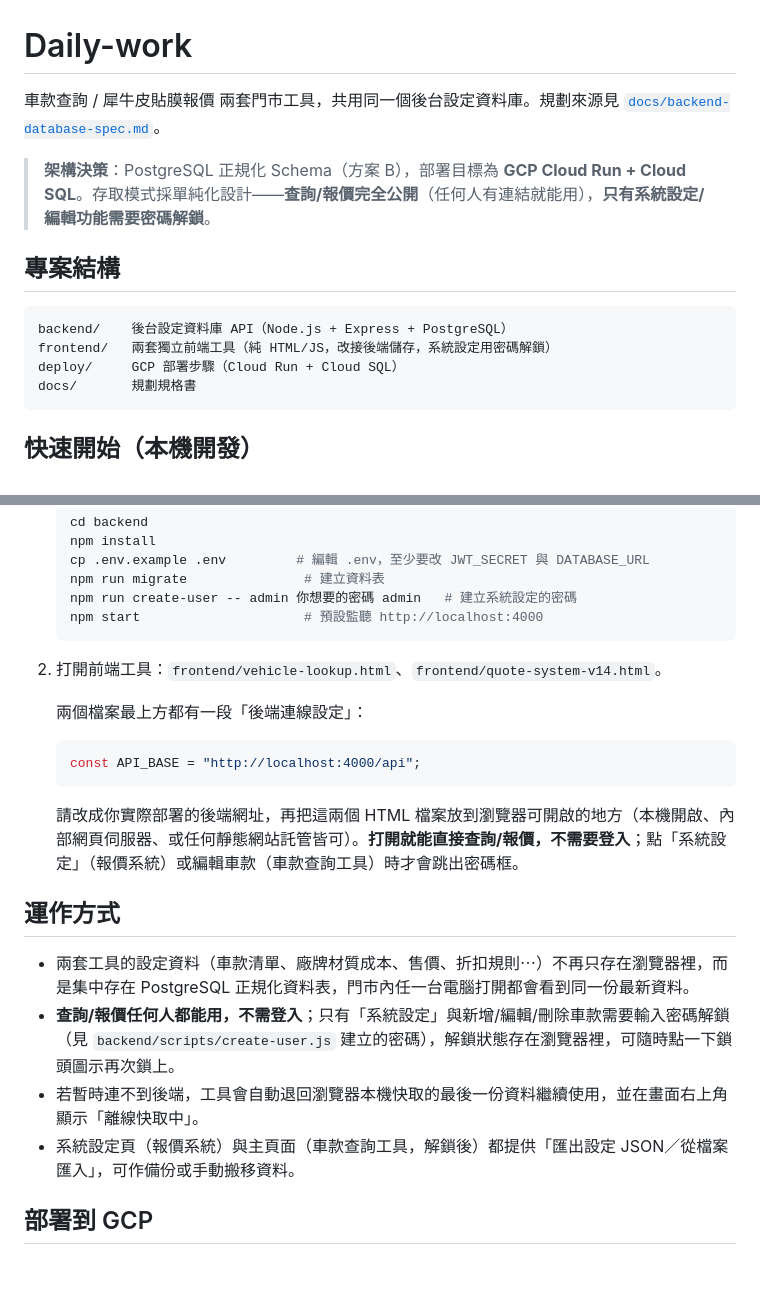
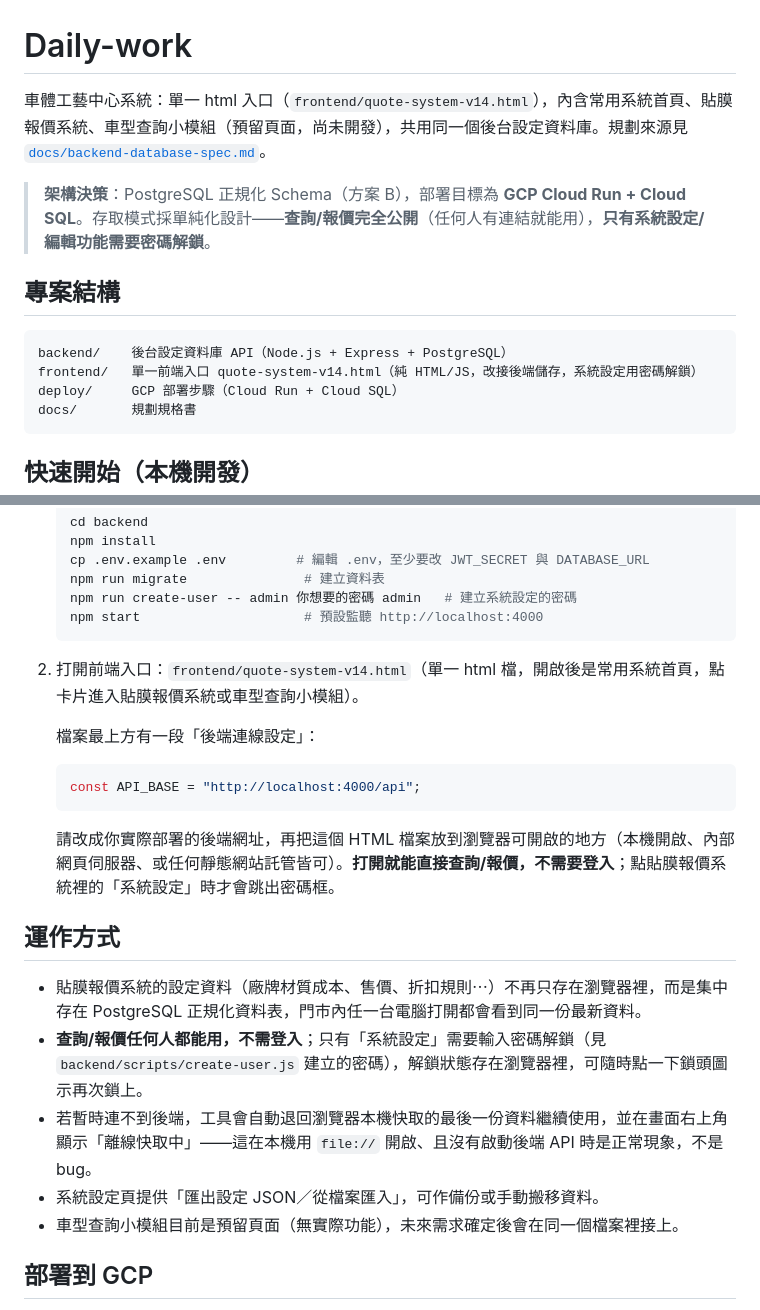
Before and after one commit to a19857418/Daily-work, a Markdown page: README.md, 2 parts joined by grey strips. Drawn GitHub-style; blank space fills up the shorter version.

Commit message:
Update docs for single-file frontend architecture
README.md, backend/README.md, and deploy/gcp-deploy.md still described
the old two-file setup (vehicle-lookup.html + quote-system-v14.html)
from before the consolidation into one entry file with an internal home
page and placeholder vehicle module. Updated all references, and added
a note that 離線快取中 on a local file:// open with no backend running
is expected, not a bug.

````diff
--- a/README.md
+++ b/README.md
@@ -1,6 +1,6 @@
 # Daily-work
 
-車款查詢 / 犀牛皮貼膜報價 兩套門市工具，共用同一個後台設定資料庫。規劃來源見 [`docs/backend-database-spec.md`](docs/backend-database-spec.md)。
+車體工藝中心系統：單一 html 入口（`frontend/quote-system-v14.html`），內含常用系統首頁、貼膜報價系統、車型查詢小模組（預留頁面，尚未開發），共用同一個後台設定資料庫。規劃來源見 [`docs/backend-database-spec.md`](docs/backend-database-spec.md)。
 
 > **架構決策**：PostgreSQL 正規化 Schema（方案 B），部署目標為 **GCP Cloud Run + Cloud SQL**。存取模式採單純化設計——**查詢/報價完全公開**（任何人有連結就能用），**只有系統設定/編輯功能需要密碼解鎖**。
 
@@ -8,7 +8,7 @@
 
 ```
 backend/    後台設定資料庫 API（Node.js + Express + PostgreSQL）
-frontend/   兩套獨立前端工具（純 HTML/JS，改接後端儲存，系統設定用密碼解鎖）
+frontend/   單一前端入口 quote-system-v14.html（純 HTML/JS，改接後端儲存，系統設定用密碼解鎖）
 deploy/     GCP 部署步驟（Cloud Run + Cloud SQL）
 docs/       規劃規格書
 ```
@@ -26,22 +26,23 @@ docs/       規劃規格書
    npm start                     # 預設監聽 http://localhost:4000
    ```
 
-2. 打開前端工具：`frontend/vehicle-lookup.html`、`frontend/quote-system-v14.html`。
+2. 打開前端入口：`frontend/quote-system-v14.html`（單一 html 檔，開啟後是常用系統首頁，點卡片進入貼膜報價系統或車型查詢小模組）。
 
-   兩個檔案最上方都有一段「後端連線設定」：
+   檔案最上方有一段「後端連線設定」：
 
    ```js
    const API_BASE = "http://localhost:4000/api";
    ```
 
-   請改成你實際部署的後端網址，再把這兩個 HTML 檔案放到瀏覽器可開啟的地方（本機開啟、內部網頁伺服器、或任何靜態網站託管皆可）。**打開就能直接查詢/報價，不需要登入**；點「系統設定」（報價系統）或編輯車款（車款查詢工具）時才會跳出密碼框。
+   請改成你實際部署的後端網址，再把這個 HTML 檔案放到瀏覽器可開啟的地方（本機開啟、內部網頁伺服器、或任何靜態網站託管皆可）。**打開就能直接查詢/報價，不需要登入**；點貼膜報價系統裡的「系統設定」時才會跳出密碼框。
 
 ## 運作方式
 
-- 兩套工具的設定資料（車款清單、廠牌材質成本、售價、折扣規則⋯）不再只存在瀏覽器裡，而是集中存在 PostgreSQL 正規化資料表，門市內任一台電腦打開都會看到同一份最新資料。
-- **查詢/報價任何人都能用，不需登入**；只有「系統設定」與新增/編輯/刪除車款需要輸入密碼解鎖（見 `backend/scripts/create-user.js` 建立的密碼），解鎖狀態存在瀏覽器裡，可隨時點一下鎖頭圖示再次鎖上。
-- 若暫時連不到後端，工具會自動退回瀏覽器本機快取的最後一份資料繼續使用，並在畫面右上角顯示「離線快取中」。
-- 系統設定頁（報價系統）與主頁面（車款查詢工具，解鎖後）都提供「匯出設定 JSON／從檔案匯入」，可作備份或手動搬移資料。
+- 貼膜報價系統的設定資料（廠牌材質成本、售價、折扣規則⋯）不再只存在瀏覽器裡，而是集中存在 PostgreSQL 正規化資料表，門市內任一台電腦打開都會看到同一份最新資料。
+- **查詢/報價任何人都能用，不需登入**；只有「系統設定」需要輸入密碼解鎖（見 `backend/scripts/create-user.js` 建立的密碼），解鎖狀態存在瀏覽器裡，可隨時點一下鎖頭圖示再次鎖上。
+- 若暫時連不到後端，工具會自動退回瀏覽器本機快取的最後一份資料繼續使用，並在畫面右上角顯示「離線快取中」——這在本機用 `file://` 開啟、且沒有啟動後端 API 時是正常現象，不是 bug。
+- 系統設定頁提供「匯出設定 JSON／從檔案匯入」，可作備份或手動搬移資料。
+- 車型查詢小模組目前是預留頁面（無實際功能），未來需求確定後會在同一個檔案裡接上。
 
 ## 部署到 GCP
 
````
Also changed, not shown: backend/README.md (+2 -2 lines), deploy/gcp-deploy.md (+2 -2 lines).
